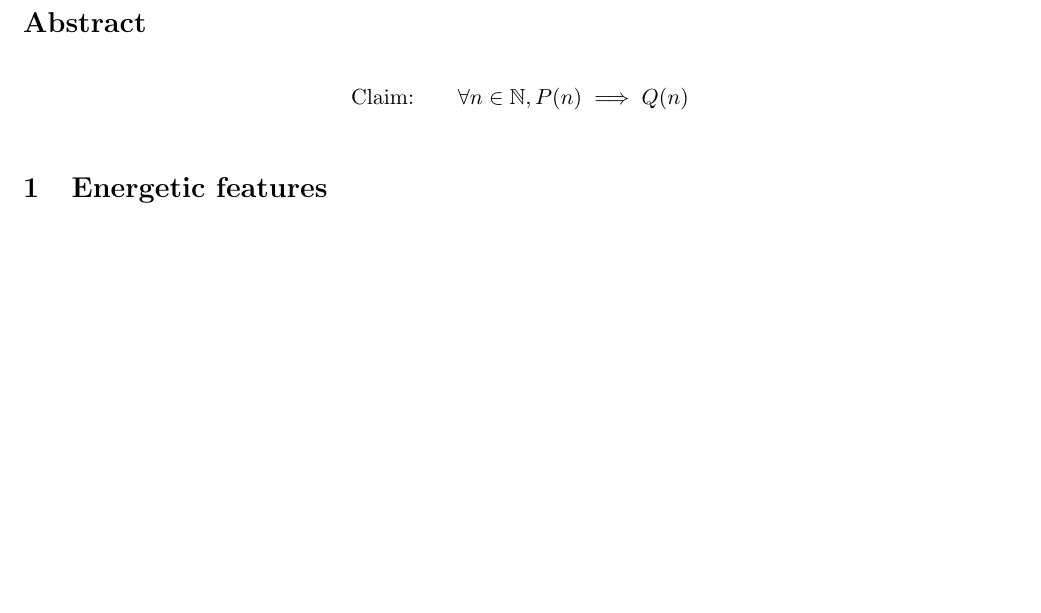
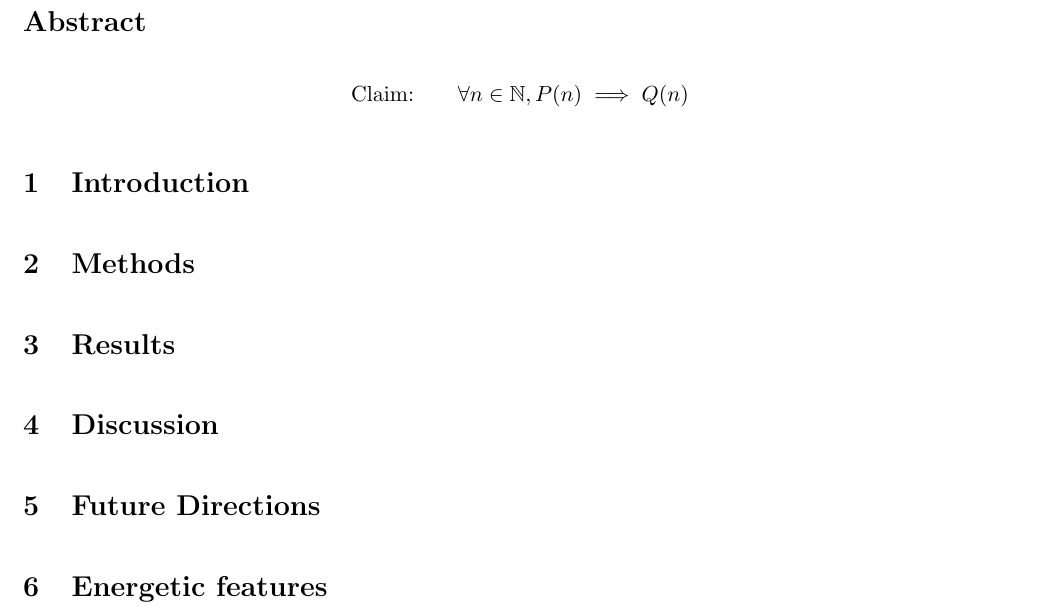
Before and after one commit to ostrokach/msc_thesis, a LaTeX thesis (latex/thesis.tex): part of page 2 of 10 before the commit and part of page 2 of 11 after it, cut so that both start at the same text, the shorter picture padded with empty space. Compiled offline with pdfLaTeX.

Commit message:
Updated sphinx version of the thesis

```diff
--- a/latex/thesis.tex
+++ b/latex/thesis.tex
@@ -162,6 +135,32 @@
 \section*{Abstract}
 
 $$\text{Claim:} \quad\quad \forall n \in \mathbb{N}, P(n) \implies Q(n)$$
+
+
+
+\section{Introduction}
+
+
+
+
+\section{Methods}
+
+
+
+
+\section{Results}
+
+
+
+
+\section{Discussion}
+
+
+
+
+\section{Future Directions}
+
+
 
 
 \section{Energetic features}
```
Also changed, not shown: latex/thesis.pdf, latex/thesis.tex (39 more changed lines), 9 other files.
